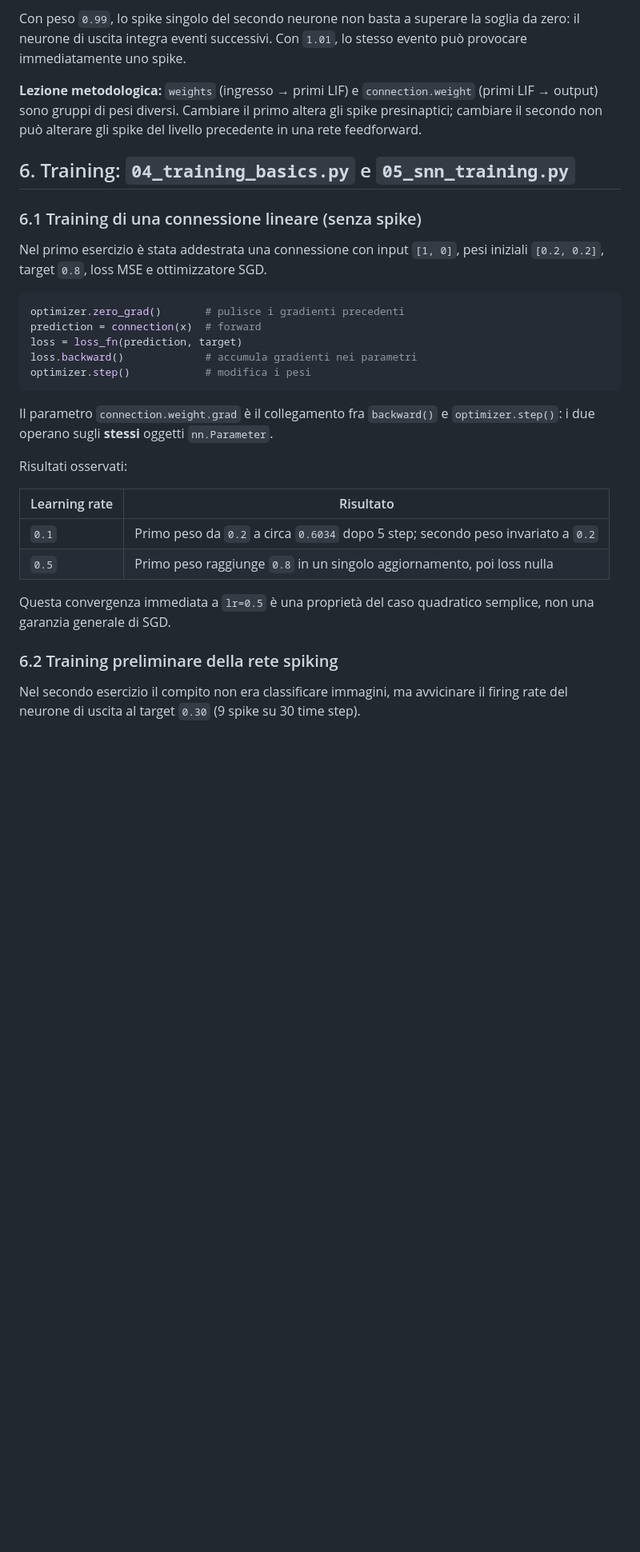
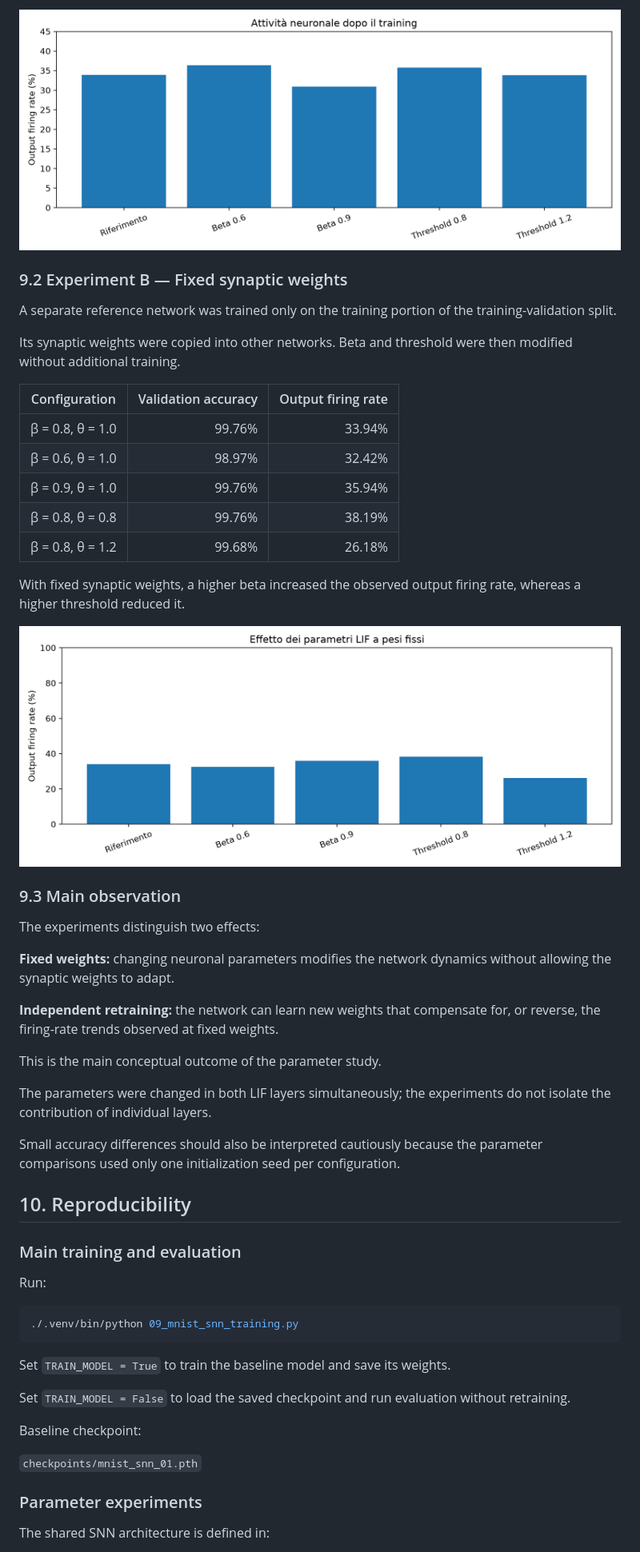
Before and after one commit to pietroferrari08/lif-to-snn, a Markdown page: README.md, the part around one of its changes. Shown at 80% size. Rendered like a GitHub page; pictures changed too: figures/fixed_weights_spiking.png (added), figures/parameter_spiking.png (added); blank space fills up the shorter version.

Commit message:
feat: complete LIF-to-SNN MNIST project

````diff
--- a/README.md
+++ b/README.md
@@ -202,34 +399,57 @@ Tenendo fissi **i pesi di ingresso** `[0.25, 0.60]` e il **primo peso sinaptico*
 
-Con peso `0.99`, lo spike singolo del secondo neurone non basta a superare la soglia da zero: il neurone di uscita integra eventi successivi. Con `1.01`, lo stesso evento può provocare immediatamente uno spike.
+![Output firing rate after retraining](figures/parameter_spiking.png)
 
-**Lezione metodologica:** `weights` (ingresso → primi LIF) e `connection.weight` (primi LIF → output) sono gruppi di pesi diversi. Cambiare il primo altera gli spike presinaptici; cambiare il secondo non può alterare gli spike del livello precedente in una rete feedforward.
+### 9.2 Experiment B — Fixed synaptic weights
 
-## 6. Training: `04_training_basics.py` e `05_snn_training.py`
+A separate reference network was trained only on the training portion of the training-validation split.
 
-### 6.1 Training di una connessione lineare (senza spike)
+Its synaptic weights were copied into other networks. Beta and threshold were then modified without additional training.
 
-Nel primo esercizio è stata addestrata una connessione con input `[1, 0]`, pesi iniziali `[0.2, 0.2]`, target `0.8`, loss MSE e ottimizzatore SGD.
+| Configuration | Validation accuracy | Output firing rate |
+|---|---:|---:|
+| β = 0.8, θ = 1.0 | 99.76% | 33.94% |
+| β = 0.6, θ = 1.0 | 98.97% | 32.42% |
+| β = 0.9, θ = 1.0 | 99.76% | 35.94% |
+| β = 0.8, θ = 0.8 | 99.76% | 38.19% |
+| β = 0.8, θ = 1.2 | 99.68% | 26.18% |
 
-```python
-optimizer.zero_grad()       # pulisce i gradienti precedenti
-prediction = connection(x)  # forward
-loss = loss_fn(prediction, target)
-loss.backward()             # accumula gradienti nei parametri
-optimizer.step()            # modifica i pesi
+With fixed synaptic weights, a higher beta increased the observed output firing rate, whereas a higher threshold reduced it.
+
+![Output firing rate with fixed weights](figures/fixed_weights_spiking.png)
+
+### 9.3 Main observation
+
+The experiments distinguish two effects:
+
+**Fixed weights:** changing neuronal parameters modifies the network dynamics without allowing the synaptic weights to adapt.
+
+**Independent retraining:** the network can learn new weights that compensate for, or reverse, the firing-rate trends observed at fixed weights.
+
+This is the main conceptual outcome of the parameter study.
+
+The parameters were changed in both LIF layers simultaneously; the experiments do not isolate the contribution of individual layers.
+
+Small accuracy differences should also be interpreted cautiously because the parameter comparisons used only one initialization seed per configuration.
+
+## 10. Reproducibility
+
+### Main training and evaluation
+
+Run:
+
+```bash
+./.venv/bin/python 09_mnist_snn_training.py
 ```
 
-Il parametro `connection.weight.grad` è il collegamento fra `backward()` e `optimizer.step()`: i due operano sugli **stessi** oggetti `nn.Parameter`.
+Set `TRAIN_MODEL = True` to train the baseline model and save its weights.
 
-Risultati osservati:
+Set `TRAIN_MODEL = False` to load the saved checkpoint and run evaluation without retraining.
 
-| Learning rate | Risultato |
-|---|---|
-| `0.1` | Primo peso da `0.2` a circa `0.6034` dopo 5 step; secondo peso invariato a `0.2` |
-| `0.5` | Primo peso raggiunge `0.8` in un singolo aggiornamento, poi loss nulla |
+Baseline checkpoint:
 
-Questa convergenza immediata a `lr=0.5` è una proprietà del caso quadratico semplice, non una garanzia generale di SGD.
+`checkpoints/mnist_snn_01.pth`
 
-### 6.2 Training preliminare della rete spiking
+### Parameter experiments
 
-Nel secondo esercizio il compito non era classificare immagini, ma avvicinare il firing rate del neurone di uscita al target `0.30` (9 spike su 30 time step).
+The shared SNN architecture is defined in:
 
````
Also changed, not shown: other parts of README.md (+357 -175 lines), figures/mnist_errors.png (added), figures/parameter_accuracy.png (added), 10 other files.
